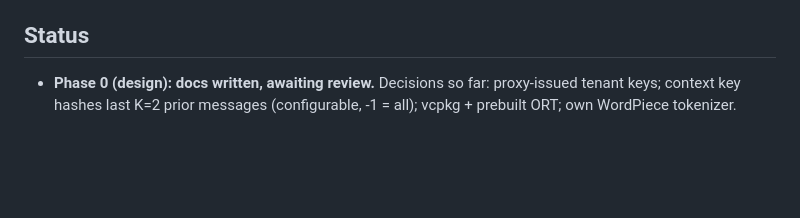
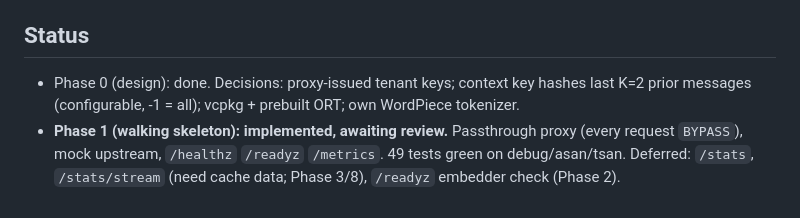
Before and after one commit to KaushikML/semcache, a Markdown page: CLAUDE.md, the part around the change. GitHub-like rendering; blank space fills up the shorter version.

Commit message:
Update CLAUDE.md status for Phase 1

```diff
--- a/CLAUDE.md
+++ b/CLAUDE.md
@@ -59,6 +59,8 @@ Source of truth for design: `docs/design.md`. Decisions: `docs/adr/`.
 9. Packaging — Docker/compose, `docs/deploy.md`, README.
 
 ## Status
-- **Phase 0 (design): docs written, awaiting review.** Decisions so far: proxy-issued tenant keys;
-  context key hashes last K=2 prior messages (configurable, -1 = all); vcpkg + prebuilt ORT;
-  own WordPiece tokenizer.
+- Phase 0 (design): done. Decisions: proxy-issued tenant keys; context key hashes last K=2 prior
+  messages (configurable, -1 = all); vcpkg + prebuilt ORT; own WordPiece tokenizer.
+- **Phase 1 (walking skeleton): implemented, awaiting review.** Passthrough proxy (every request
+  `BYPASS`), mock upstream, `/healthz` `/readyz` `/metrics`. 49 tests green on debug/asan/tsan.
+  Deferred: `/stats`, `/stats/stream` (need cache data; Phase 3/8), `/readyz` embedder check (Phase 2).
```
